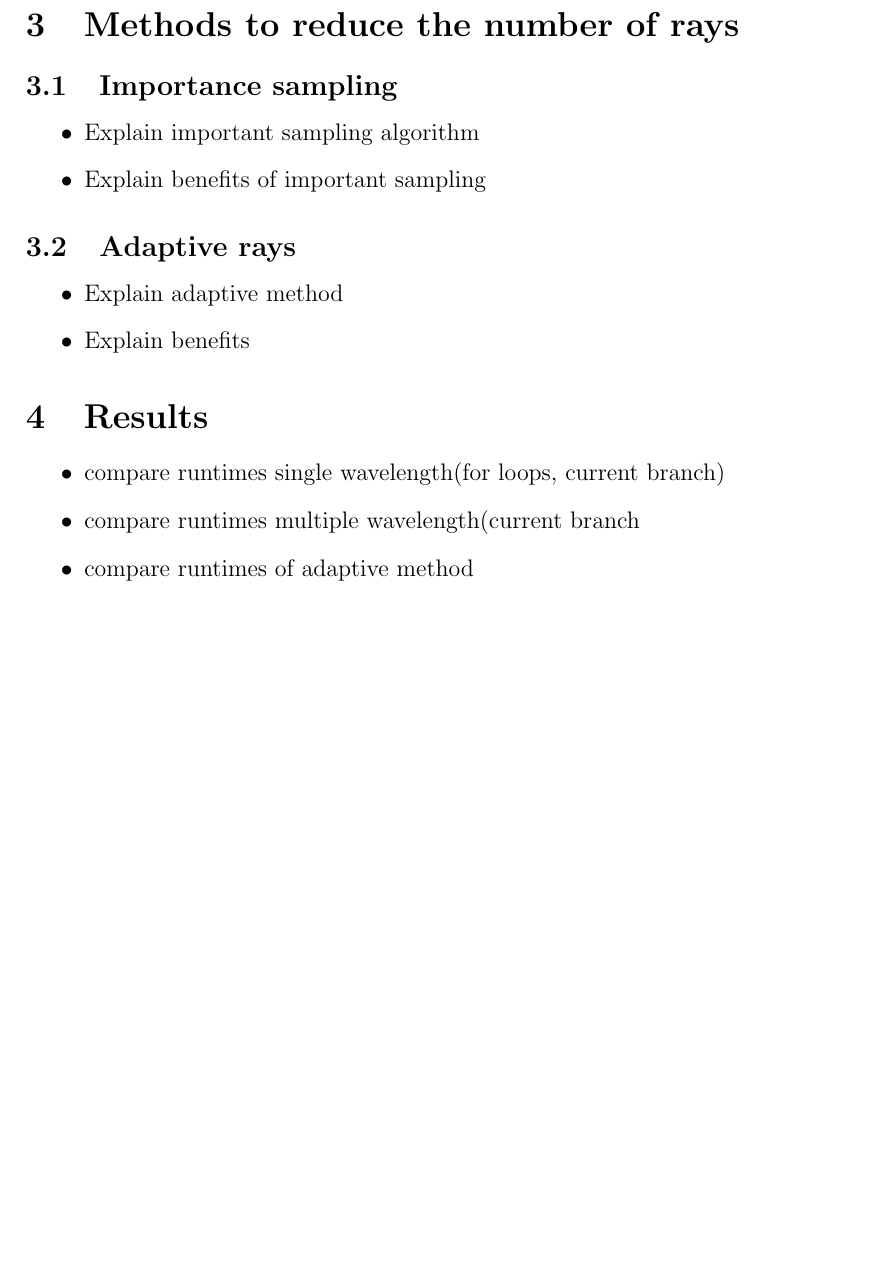
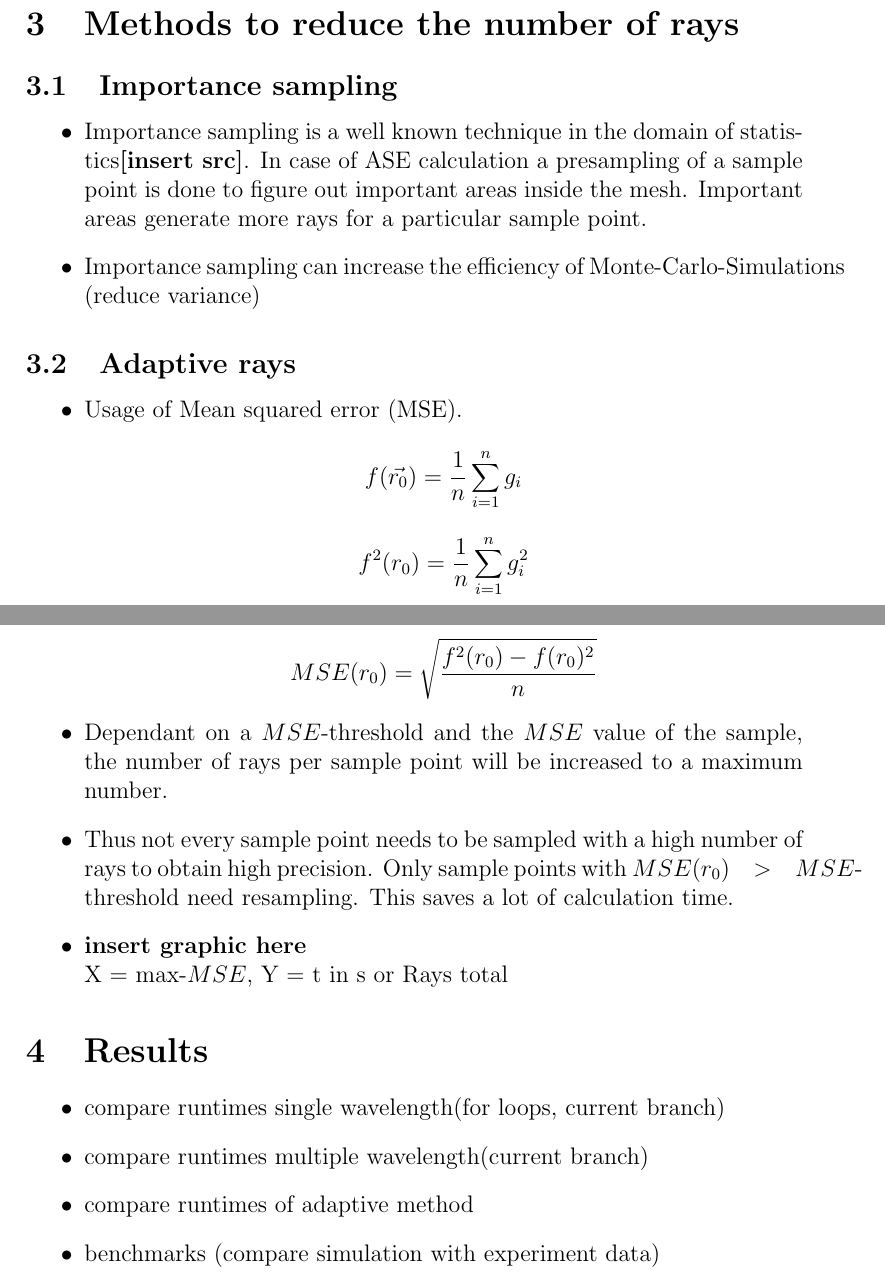
Before and after one commit to ComputationalRadiationPhysics/haseongpu, a LaTeX document (paper/octrace_ASE.tex, which reads paper/reduce_rays.tex, paper/results.tex): part of page 2 of 2 before the commit and two parts of pages 2 and 3 of 3 after it, the two joined at a grey line, cut so that both start at the same text, the shorter picture padded with empty space. Compiled offline with pdfLaTeX.

Commit message:
* Paper: importance sampling, adaptive rays

```diff
--- a/paper/octrace_ASE.tex
+++ b/paper/octrace_ASE.tex
@@ -1,8 +1,7 @@
 \documentclass[a4paper,12pt]{article}
 
-\title{Parallel ASE}
+\title{Parallel ASE-Flux}
 \author{E. Zenker, C. Eckert, M. Melzer, D. Ahlbach, M. Bussmann}
-
 
 \begin{document}
 \maketitle
--- a/paper/reduce_rays.tex
+++ b/paper/reduce_rays.tex
@@ -1,13 +1,28 @@
 \section{Methods to reduce the number of rays}
 
 \subsection{Importance sampling}
-	\begin{itemize}
-	\item Explain important sampling algorithm
-	\item Explain benefits of important sampling
-	\end{itemize}
+\begin{itemize}
+\item Importance sampling is a well known technique in the domain
+  of statistics\textbf{[insert src]}. In case of ASE calculation a presampling of
+  a sample point is done to figure out important areas
+  inside the mesh. Important areas generate more rays for a
+  particular sample point.
+\item Importance sampling can increase the efficiency of Monte-Carlo-Simulations (reduce variance)
+\end{itemize}
 
 \subsection{Adaptive rays}
-	\begin{itemize}
-	\item Explain adaptive method
-	\item Explain benefits
-	\end{itemize}
+\begin{itemize}
+\item Usage of Mean squared error (MSE).
+     \[f(\vec{r_0}) = \frac{1}{n} \sum_{i=1}^n g_i \]
+     \[f^2(r_0) = \frac{1}{n} \sum_{i=1}^n g_i^2 \]
+     \[MSE(r_0) = \sqrt{\frac{f^2(r_0) - f(r_0)^2}{n}}\]
+\item Dependant on a $MSE$-threshold and the $MSE$ value
+  of the sample, the number of rays per sample point
+  will be increased to a maximum number.
+\item Thus not every sample point needs to be sampled
+  with a high number of rays to obtain high precision.
+  Only sample points with $MSE(r_0) \quad \textgreater \quad MSE$-threshold need
+  resampling. This saves a lot of calculation time.
+\item \textbf{insert graphic here}\\
+  X = max-$MSE$, Y = t in s or Rays total
+\end{itemize}
--- a/paper/results.tex
+++ b/paper/results.tex
@@ -1,6 +1,7 @@
 \section{Results}
 	\begin{itemize}
 	\item compare runtimes single wavelength(for loops, current branch)
-	\item compare runtimes multiple wavelength(current branch
+	\item compare runtimes multiple wavelength(current branch)
 	\item compare runtimes of adaptive method
+        \item benchmarks (compare simulation with experiment data)
 	\end{itemize}
```
